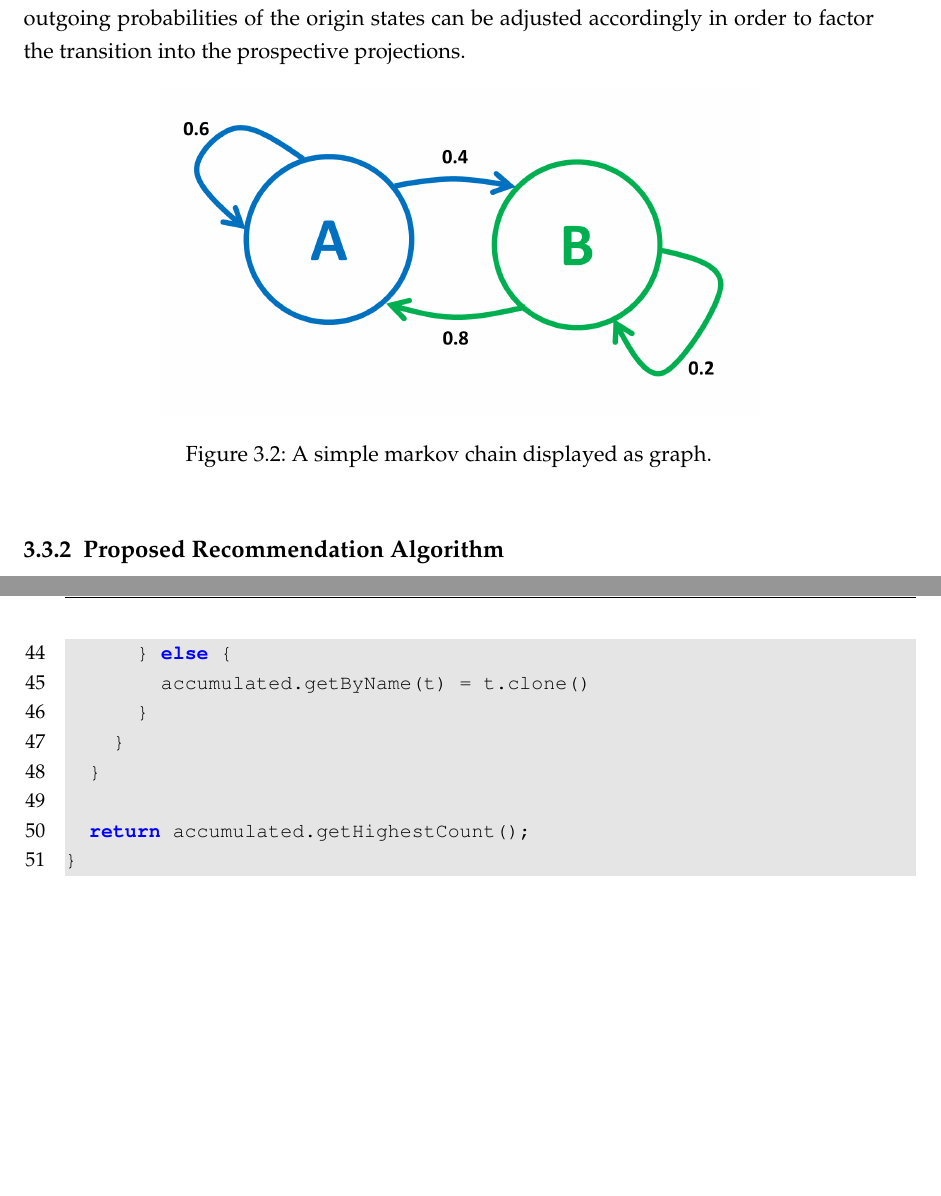
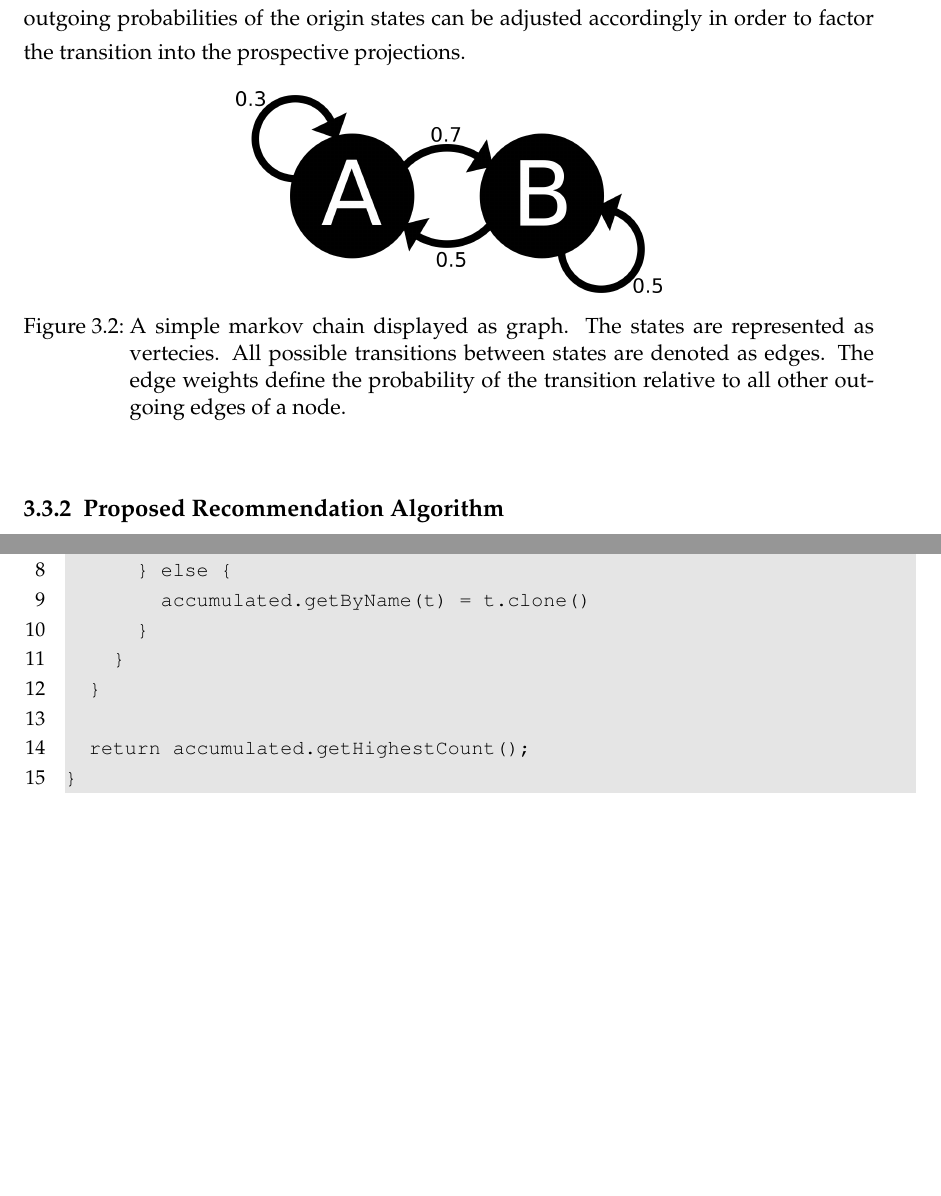
Before and after one commit to t0rbn/BSc, a LaTeX thesis (Bachelorarbeit.tex, which reads chapter_concept.tex): two parts of pages 18 and 21 of 31, joined at a grey line, cut so that both start at the same text, the shorter picture padded with empty space. Compiled offline with pdfLaTeX; an older LaTeX class or package is replaced by its successor.

Commit message:
update graphics

```diff
--- a/chapter_concept.tex
+++ b/chapter_concept.tex
@@ -136,8 +136,8 @@ Knowing the current state one can easily deduct the most probable future state.
 can be adjusted accordingly in order to factor the transition into the prospective projections.
 \begin{figure}[!htp]
     \centering
-    \includegraphics[width=0.8\textwidth]{images/markov-chain.png}
-    \caption[Markov Chain]{A simple markov chain displayed as graph.}
+    \includegraphics[width=0.5\textwidth]{images/markov-chain.png}
+    \caption[Markov Chain]{A simple markov chain displayed as graph. The states are represented as vertecies. All possible transitions between states are denoted as edges. The edge weights define the probability of the transition relative to all other outgoing edges of a node.}
     \label{fig:markovchain}
 \end{figure}
 
@@ -194,7 +194,9 @@ var knownSkills = [
     ]
   }
 ]
-
+\end{lstlisting}
+\newpage
+\begin{lstlisting}
 function suggest(searched) {
   var accumulated = {};
 
```
Also changed, not shown: Bachelorarbeit.tex (+1 -6 lines), Bachelorarbeit.pdf, images/markov-chain.png, 4 other files.
